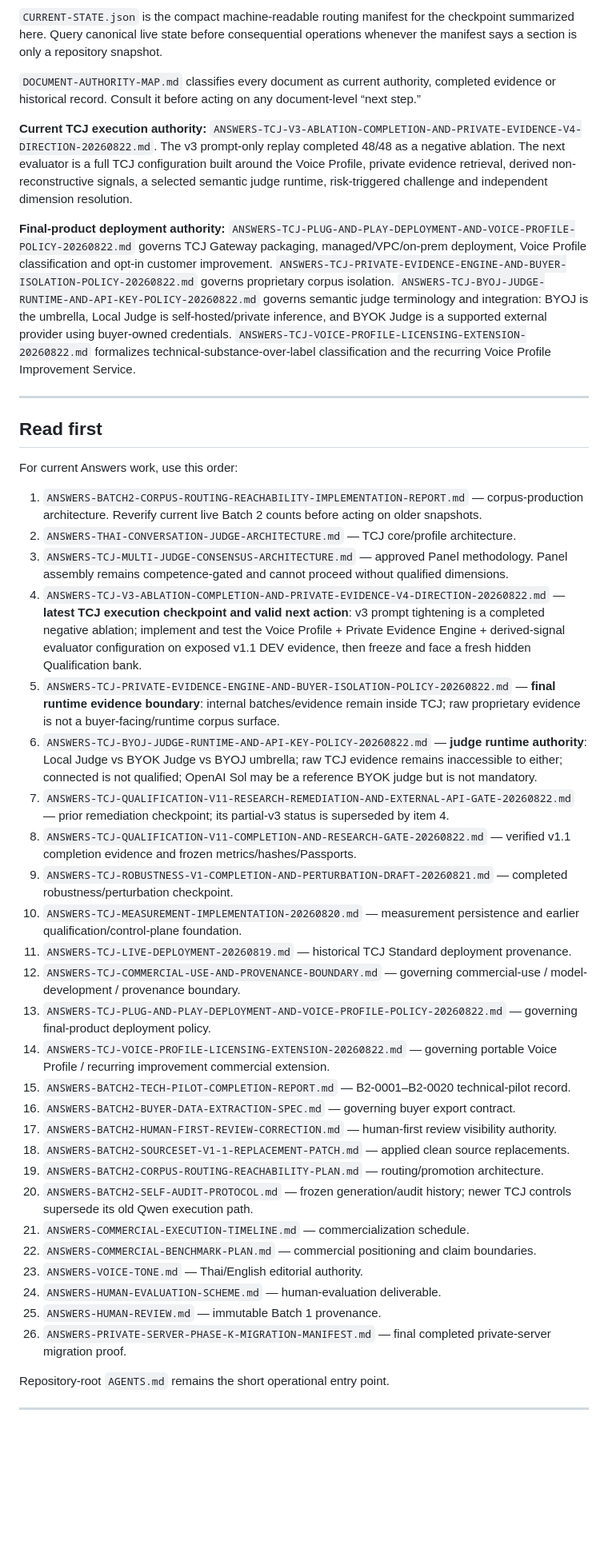
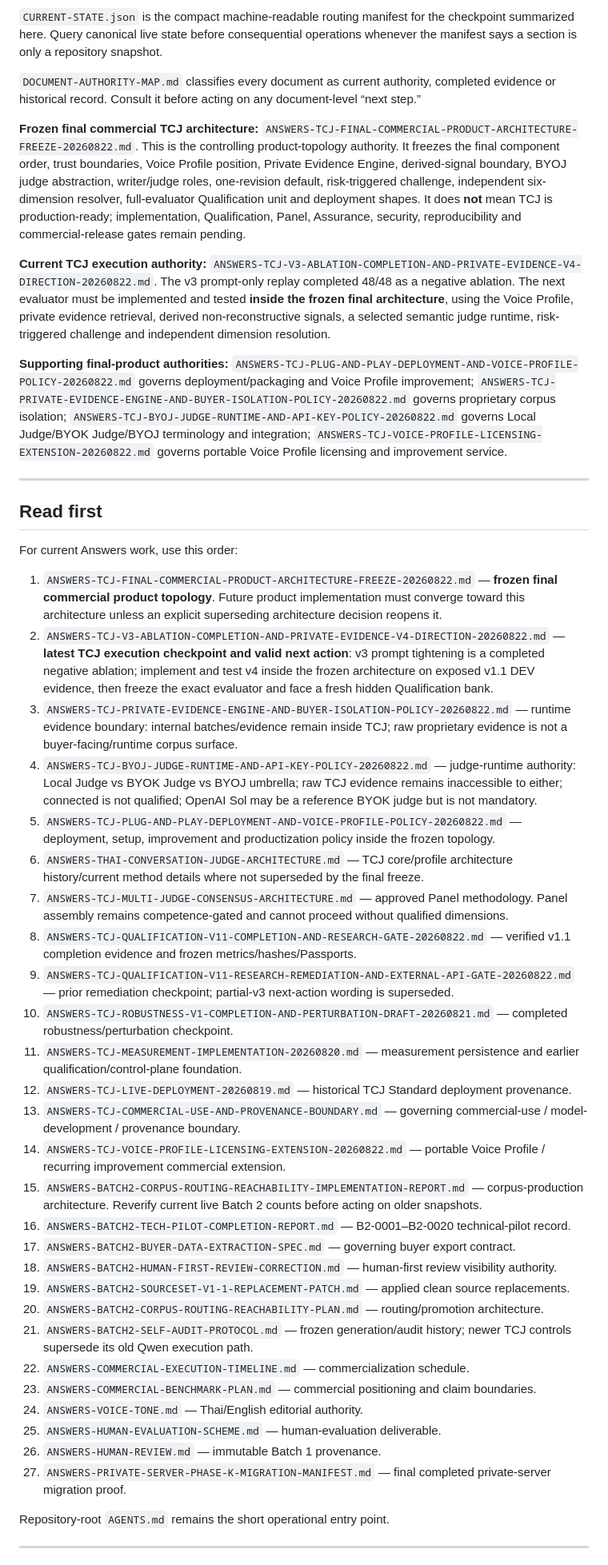
Before and after one commit to dechadae/flipgazine, a Markdown page: docs/chatgpt-workflow/README.md, the part around one of its changes. Shown at 80% size. Rendered like a GitHub page; blank space fills up the shorter version.

Commit message:
docs(tcj): make frozen commercial architecture the primary product authority

```diff
--- a/docs/chatgpt-workflow/README.md
+++ b/docs/chatgpt-workflow/README.md
@@ -8,9 +8,11 @@ This folder contains current operational authority, editorial methodology, Batch
 
 `DOCUMENT-AUTHORITY-MAP.md` classifies every document as current authority, completed evidence or historical record. Consult it before acting on any document-level “next step.”
 
-**Current TCJ execution authority:** `ANSWERS-TCJ-V3-ABLATION-COMPLETION-AND-PRIVATE-EVIDENCE-V4-DIRECTION-20260822.md`. The v3 prompt-only replay completed 48/48 as a negative ablation. The next evaluator is a full TCJ configuration built around the Voice Profile, private evidence retrieval, derived non-reconstructive signals, a selected semantic judge runtime, risk-triggered challenge and independent dimension resolution.
+**Frozen final commercial TCJ architecture:** `ANSWERS-TCJ-FINAL-COMMERCIAL-PRODUCT-ARCHITECTURE-FREEZE-20260822.md`. This is the controlling product-topology authority. It freezes the final component order, trust boundaries, Voice Profile position, Private Evidence Engine, derived-signal boundary, BYOJ judge abstraction, writer/judge roles, one-revision default, risk-triggered challenge, independent six-dimension resolver, full-evaluator Qualification unit and deployment shapes. It does **not** mean TCJ is production-ready; implementation, Qualification, Panel, Assurance, security, reproducibility and commercial-release gates remain pending.
 
-**Final-product deployment authority:** `ANSWERS-TCJ-PLUG-AND-PLAY-DEPLOYMENT-AND-VOICE-PROFILE-POLICY-20260822.md` governs TCJ Gateway packaging, managed/VPC/on-prem deployment, Voice Profile classification and opt-in customer improvement. `ANSWERS-TCJ-PRIVATE-EVIDENCE-ENGINE-AND-BUYER-ISOLATION-POLICY-20260822.md` governs proprietary corpus isolation. `ANSWERS-TCJ-BYOJ-JUDGE-RUNTIME-AND-API-KEY-POLICY-20260822.md` governs semantic judge terminology and integration: BYOJ is the umbrella, Local Judge is self-hosted/private inference, and BYOK Judge is a supported external provider using buyer-owned credentials. `ANSWERS-TCJ-VOICE-PROFILE-LICENSING-EXTENSION-20260822.md` formalizes technical-substance-over-label classification and the recurring Voice Profile Improvement Service.
+**Current TCJ execution authority:** `ANSWERS-TCJ-V3-ABLATION-COMPLETION-AND-PRIVATE-EVIDENCE-V4-DIRECTION-20260822.md`. The v3 prompt-only replay completed 48/48 as a negative ablation. The next evaluator must be implemented and tested **inside the frozen final architecture**, using the Voice Profile, private evidence retrieval, derived non-reconstructive signals, a selected semantic judge runtime, risk-triggered challenge and independent dimension resolution.
+
+**Supporting final-product authorities:** `ANSWERS-TCJ-PLUG-AND-PLAY-DEPLOYMENT-AND-VOICE-PROFILE-POLICY-20260822.md` governs deployment/packaging and Voice Profile improvement; `ANSWERS-TCJ-PRIVATE-EVIDENCE-ENGINE-AND-BUYER-ISOLATION-POLICY-20260822.md` governs proprietary corpus isolation; `ANSWERS-TCJ-BYOJ-JUDGE-RUNTIME-AND-API-KEY-POLICY-20260822.md` governs Local Judge/BYOK Judge/BYOJ terminology and integration; `ANSWERS-TCJ-VOICE-PROFILE-LICENSING-EXTENSION-20260822.md` governs portable Voice Profile licensing and improvement service.
 
 ---
 
@@ -18,32 +20,33 @@ This folder contains current operational authority, editorial methodology, Batch
 
 For current Answers work, use this order:
 
-1. `ANSWERS-BATCH2-CORPUS-ROUTING-REACHABILITY-IMPLEMENTATION-REPORT.md` — corpus-production architecture. Reverify current live Batch 2 counts before acting on older snapshots.
-2. `ANSWERS-THAI-CONVERSATION-JUDGE-ARCHITECTURE.md` — TCJ core/profile architecture.
-3. `ANSWERS-TCJ-MULTI-JUDGE-CONSENSUS-ARCHITECTURE.md` — approved Panel methodology. Panel assembly remains competence-gated and cannot proceed without qualified dimensions.
-4. `ANSWERS-TCJ-V3-ABLATION-COMPLETION-AND-PRIVATE-EVIDENCE-V4-DIRECTION-20260822.md` — **latest TCJ execution checkpoint and valid next action**: v3 prompt tightening is a completed negative ablation; implement and test the Voice Profile + Private Evidence Engine + derived-signal evaluator configuration on exposed v1.1 DEV evidence, then freeze and face a fresh hidden Qualification bank.
-5. `ANSWERS-TCJ-PRIVATE-EVIDENCE-ENGINE-AND-BUYER-ISOLATION-POLICY-20260822.md` — **final runtime evidence boundary**: internal batches/evidence remain inside TCJ; raw proprietary evidence is not a buyer-facing/runtime corpus surface.
-6. `ANSWERS-TCJ-BYOJ-JUDGE-RUNTIME-AND-API-KEY-POLICY-20260822.md` — **judge runtime authority**: Local Judge vs BYOK Judge vs BYOJ umbrella; raw TCJ evidence remains inaccessible to either; connected is not qualified; OpenAI Sol may be a reference BYOK judge but is not mandatory.
-7. `ANSWERS-TCJ-QUALIFICATION-V11-RESEARCH-REMEDIATION-AND-EXTERNAL-API-GATE-20260822.md` — prior remediation checkpoint; its partial-v3 status is superseded by item 4.
+1. `ANSWERS-TCJ-FINAL-COMMERCIAL-PRODUCT-ARCHITECTURE-FREEZE-20260822.md` — **frozen final commercial product topology**. Future product implementation must converge toward this architecture unless an explicit superseding architecture decision reopens it.
+2. `ANSWERS-TCJ-V3-ABLATION-COMPLETION-AND-PRIVATE-EVIDENCE-V4-DIRECTION-20260822.md` — **latest TCJ execution checkpoint and valid next action**: v3 prompt tightening is a completed negative ablation; implement and test v4 inside the frozen architecture on exposed v1.1 DEV evidence, then freeze the exact evaluator and face a fresh hidden Qualification bank.
+3. `ANSWERS-TCJ-PRIVATE-EVIDENCE-ENGINE-AND-BUYER-ISOLATION-POLICY-20260822.md` — runtime evidence boundary: internal batches/evidence remain inside TCJ; raw proprietary evidence is not a buyer-facing/runtime corpus surface.
+4. `ANSWERS-TCJ-BYOJ-JUDGE-RUNTIME-AND-API-KEY-POLICY-20260822.md` — judge-runtime authority: Local Judge vs BYOK Judge vs BYOJ umbrella; raw TCJ evidence remains inaccessible to either; connected is not qualified; OpenAI Sol may be a reference BYOK judge but is not mandatory.
+5. `ANSWERS-TCJ-PLUG-AND-PLAY-DEPLOYMENT-AND-VOICE-PROFILE-POLICY-20260822.md` — deployment, setup, improvement and productization policy inside the frozen topology.
+6. `ANSWERS-THAI-CONVERSATION-JUDGE-ARCHITECTURE.md` — TCJ core/profile architecture history/current method details where not superseded by the final freeze.
+7. `ANSWERS-TCJ-MULTI-JUDGE-CONSENSUS-ARCHITECTURE.md` — approved Panel methodology. Panel assembly remains competence-gated and cannot proceed without qualified dimensions.
 8. `ANSWERS-TCJ-QUALIFICATION-V11-COMPLETION-AND-RESEARCH-GATE-20260822.md` — verified v1.1 completion evidence and frozen metrics/hashes/Passports.
-9. `ANSWERS-TCJ-ROBUSTNESS-V1-COMPLETION-AND-PERTURBATION-DRAFT-20260821.md` — completed robustness/perturbation checkpoint.
-10. `ANSWERS-TCJ-MEASUREMENT-IMPLEMENTATION-20260820.md` — measurement persistence and earlier qualification/control-plane foundation.
-11. `ANSWERS-TCJ-LIVE-DEPLOYMENT-20260819.md` — historical TCJ Standard deployment provenance.
-12. `ANSWERS-TCJ-COMMERCIAL-USE-AND-PROVENANCE-BOUNDARY.md` — governing commercial-use / model-development / provenance boundary.
-13. `ANSWERS-TCJ-PLUG-AND-PLAY-DEPLOYMENT-AND-VOICE-PROFILE-POLICY-20260822.md` — governing final-product deployment policy.
-14. `ANSWERS-TCJ-VOICE-PROFILE-LICENSING-EXTENSION-20260822.md` — governing portable Voice Profile / recurring improvement commercial extension.
-15. `ANSWERS-BATCH2-TECH-PILOT-COMPLETION-REPORT.md` — B2-0001–B2-0020 technical-pilot record.
-16. `ANSWERS-BATCH2-BUYER-DATA-EXTRACTION-SPEC.md` — governing buyer export contract.
-17. `ANSWERS-BATCH2-HUMAN-FIRST-REVIEW-CORRECTION.md` — human-first review visibility authority.
-18. `ANSWERS-BATCH2-SOURCESET-V1-1-REPLACEMENT-PATCH.md` — applied clean source replacements.
-19. `ANSWERS-BATCH2-CORPUS-ROUTING-REACHABILITY-PLAN.md` — routing/promotion architecture.
-20. `ANSWERS-BATCH2-SELF-AUDIT-PROTOCOL.md` — frozen generation/audit history; newer TCJ controls supersede its old Qwen execution path.
-21. `ANSWERS-COMMERCIAL-EXECUTION-TIMELINE.md` — commercialization schedule.
-22. `ANSWERS-COMMERCIAL-BENCHMARK-PLAN.md` — commercial positioning and claim boundaries.
-23. `ANSWERS-VOICE-TONE.md` — Thai/English editorial authority.
-24. `ANSWERS-HUMAN-EVALUATION-SCHEME.md` — human-evaluation deliverable.
-25. `ANSWERS-HUMAN-REVIEW.md` — immutable Batch 1 provenance.
-26. `ANSWERS-PRIVATE-SERVER-PHASE-K-MIGRATION-MANIFEST.md` — final completed private-server migration proof.
+9. `ANSWERS-TCJ-QUALIFICATION-V11-RESEARCH-REMEDIATION-AND-EXTERNAL-API-GATE-20260822.md` — prior remediation checkpoint; partial-v3 next-action wording is superseded.
+10. `ANSWERS-TCJ-ROBUSTNESS-V1-COMPLETION-AND-PERTURBATION-DRAFT-20260821.md` — completed robustness/perturbation checkpoint.
+11. `ANSWERS-TCJ-MEASUREMENT-IMPLEMENTATION-20260820.md` — measurement persistence and earlier qualification/control-plane foundation.
+12. `ANSWERS-TCJ-LIVE-DEPLOYMENT-20260819.md` — historical TCJ Standard deployment provenance.
+13. `ANSWERS-TCJ-COMMERCIAL-USE-AND-PROVENANCE-BOUNDARY.md` — governing commercial-use / model-development / provenance boundary.
+14. `ANSWERS-TCJ-VOICE-PROFILE-LICENSING-EXTENSION-20260822.md` — portable Voice Profile / recurring improvement commercial extension.
+15. `ANSWERS-BATCH2-CORPUS-ROUTING-REACHABILITY-IMPLEMENTATION-REPORT.md` — corpus-production architecture. Reverify current live Batch 2 counts before acting on older snapshots.
+16. `ANSWERS-BATCH2-TECH-PILOT-COMPLETION-REPORT.md` — B2-0001–B2-0020 technical-pilot record.
+17. `ANSWERS-BATCH2-BUYER-DATA-EXTRACTION-SPEC.md` — governing buyer export contract.
+18. `ANSWERS-BATCH2-HUMAN-FIRST-REVIEW-CORRECTION.md` — human-first review visibility authority.
+19. `ANSWERS-BATCH2-SOURCESET-V1-1-REPLACEMENT-PATCH.md` — applied clean source replacements.
+20. `ANSWERS-BATCH2-CORPUS-ROUTING-REACHABILITY-PLAN.md` — routing/promotion architecture.
+21. `ANSWERS-BATCH2-SELF-AUDIT-PROTOCOL.md` — frozen generation/audit history; newer TCJ controls supersede its old Qwen execution path.
+22. `ANSWERS-COMMERCIAL-EXECUTION-TIMELINE.md` — commercialization schedule.
+23. `ANSWERS-COMMERCIAL-BENCHMARK-PLAN.md` — commercial positioning and claim boundaries.
+24. `ANSWERS-VOICE-TONE.md` — Thai/English editorial authority.
+25. `ANSWERS-HUMAN-EVALUATION-SCHEME.md` — human-evaluation deliverable.
+26. `ANSWERS-HUMAN-REVIEW.md` — immutable Batch 1 provenance.
+27. `ANSWERS-PRIVATE-SERVER-PHASE-K-MIGRATION-MANIFEST.md` — final completed private-server migration proof.
 
 Repository-root `AGENTS.md` remains the short operational entry point.
 
```
Also changed, not shown: other parts of docs/chatgpt-workflow/README.md (+73 -88 lines).
